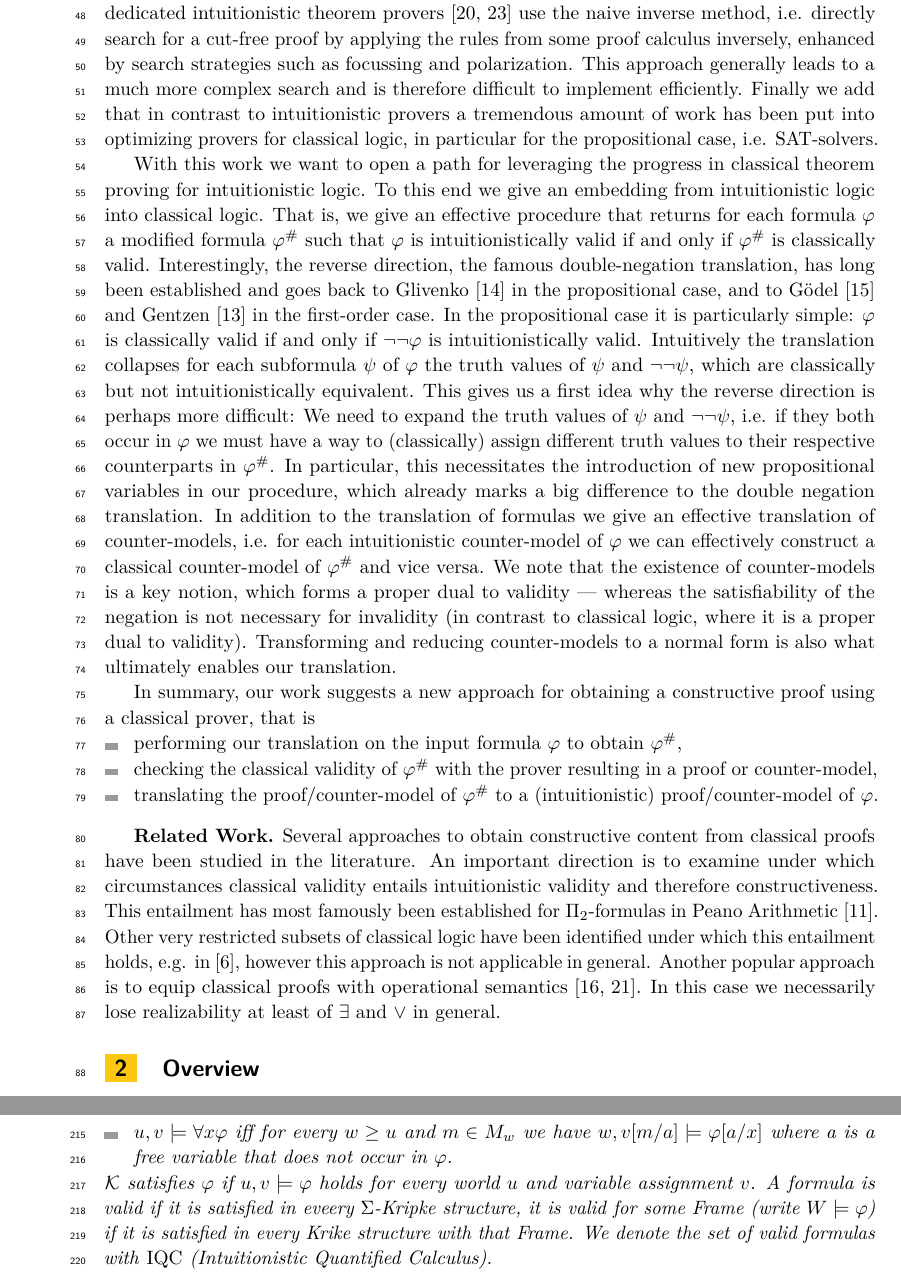
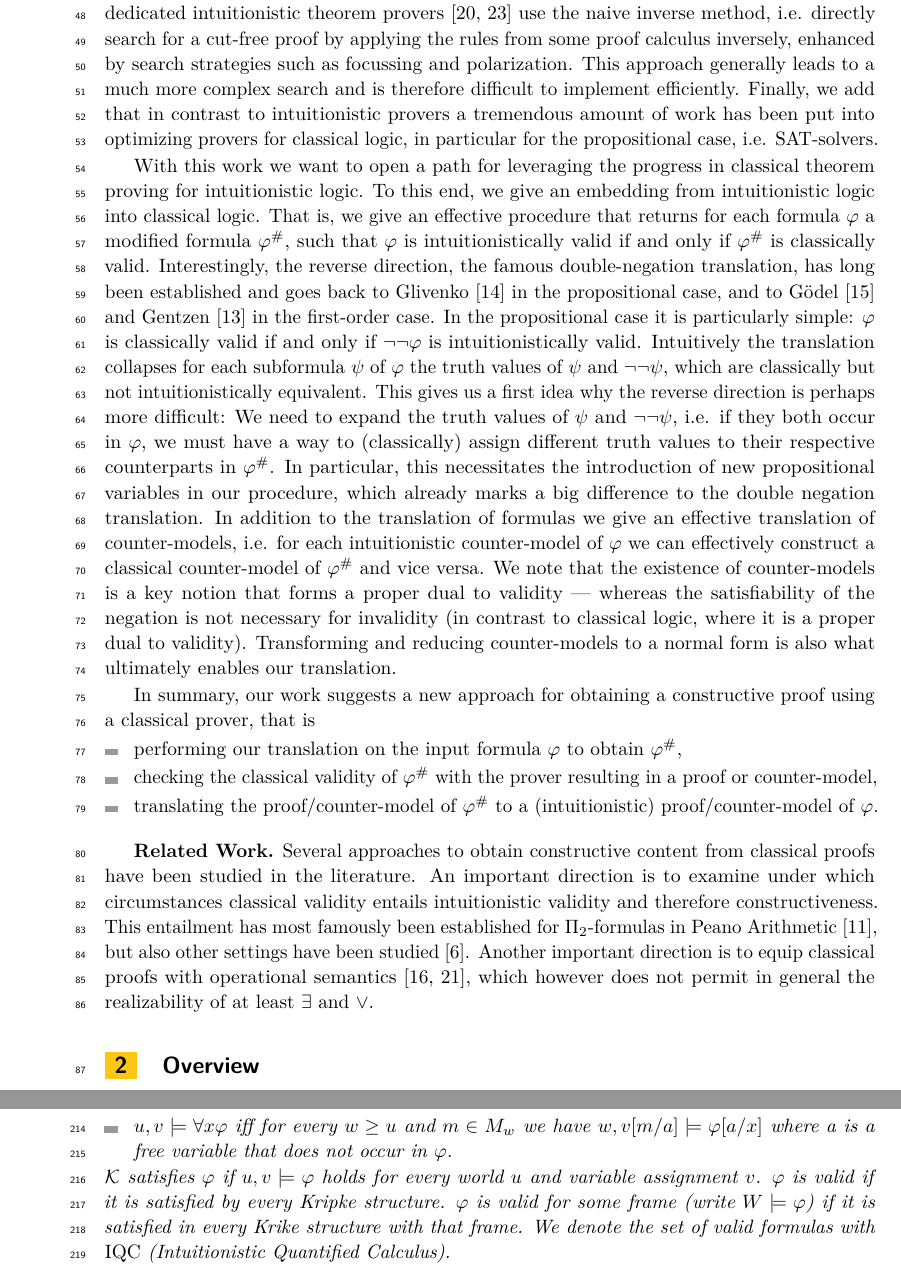
Before and after one commit to lexpk/Proofs-as-Programs-in-Classical-Logic, a LaTeX paper (CSL/lipics-v2021-EIICL.tex): two parts of pages 2 and 6 of 20, joined at a grey line, cut so that both start at the same text. Compiled offline with pdfLaTeX.

Commit message:
some typos

```diff
--- a/CSL/lipics-v2021-EIICL.tex
+++ b/CSL/lipics-v2021-EIICL.tex
@@ -104,14 +104,14 @@ First of all, determining intuitionistic validity is computationally harder, i.e
 A further advantage of classical logic is the existence of calculi that are particularly suitable for automation such as superposition~\cite{bachmair2001resolution}, which rely on the existence of convenient normal forms such as CNF, and the duality between validity and satisfiability, i.e. to show the validity of a formula it suffices to show the unsatisfiability of the negated formula.
 While some (albeit more complex) normal forms also exist  for intuitionistic logic, crucially the duality between validity and satisfiability of the negation does not hold.
 Therefore most dedicated intuitionistic theorem provers~\cite{mclaughlin2009efficient, tammet1996resolution} use the naive inverse method, i.e. directly search for a cut-free proof by applying the rules from some proof calculus inversely, enhanced by search strategies such as focussing and polarization. This approach generally leads to a much more complex search and is therefore difficult to implement efficiently.
-Finally we add that in contrast to intuitionistic provers a tremendous amount of work has been put into optimizing provers for classical logic, in particular for the propositional case, i.e. SAT-solvers.
+Finally, we add that in contrast to intuitionistic provers a tremendous amount of work has been put into optimizing provers for classical logic, in particular for the propositional case, i.e. SAT-solvers.
 
 With this work we want to open a path for leveraging the progress in classical theorem proving for intuitionistic logic.
-To this end we give an embedding from intuitionistic logic into classical logic. That is, we give an effective procedure that returns for each formula $\varphi$ a modified formula $\varphi^\#$ such that $\varphi$ is intuitionistically valid if and only if $\varphi^\#$ is classically valid.
-Interestingly, the reverse direction, the famous double-negation translation, has long been established and goes back to Glivenko~\cite{glivenko1929quelques} in the propositional case, and to G\"odel~\cite{godel1933intuitionistischen} and Gentzen~\cite{gentzen1936widerspruchsfreiheit} in the first-order case. In the propositional case it is particularly simple: $\varphi$ is classically valid if and only if $\neg\neg\varphi$ is intuitionistically valid. Intuitively the translation collapses for each subformula $\psi$ of $\varphi$ the truth values of $\psi$ and $\neg\neg\psi$, which are classically but not intuitionistically equivalent. This gives us a first idea why the reverse direction is perhaps more difficult: We need to expand the truth values of $\psi$ and $\neg\neg\psi$, i.e. if they both occur in $\varphi$ we must have a way to (classically) assign different truth values to their respective counterparts in $\varphi^\#$. In particular, this necessitates the introduction of new propositional variables in our procedure, which already marks a big difference to the double negation translation.
+To this end, we give an embedding from intuitionistic logic into classical logic. That is, we give an effective procedure that returns for each formula $\varphi$ a modified formula $\varphi^\#$, such that $\varphi$ is intuitionistically valid if and only if $\varphi^\#$ is classically valid.
+Interestingly, the reverse direction, the famous double-negation translation, has long been established and goes back to Glivenko~\cite{glivenko1929quelques} in the propositional case, and to G\"odel~\cite{godel1933intuitionistischen} and Gentzen~\cite{gentzen1936widerspruchsfreiheit} in the first-order case. In the propositional case it is particularly simple: $\varphi$ is classically valid if and only if $\neg\neg\varphi$ is intuitionistically valid. Intuitively the translation collapses for each subformula $\psi$ of $\varphi$ the truth values of $\psi$ and $\neg\neg\psi$, which are classically but not intuitionistically equivalent. This gives us a first idea why the reverse direction is perhaps more difficult: We need to expand the truth values of $\psi$ and $\neg\neg\psi$, i.e. if they both occur in $\varphi$, we must have a way to (classically) assign different truth values to their respective counterparts in $\varphi^\#$. In particular, this necessitates the introduction of new propositional variables in our procedure, which already marks a big difference to the double negation translation.
 %
 In addition to the translation of formulas we give an effective translation of counter-models, i.e. for each intuitionistic counter-model of $\varphi$ we can effectively construct a classical counter-model of $\varphi^\#$ and vice versa.
-We note that the existence of counter-models is a key notion, which forms a proper dual to validity --- whereas the satisfiability of the negation is not necessary for invalidity (in contrast to classical logic, where it is a proper dual to validity).
+We note that the existence of counter-models is a key notion that forms a proper dual to validity --- whereas the satisfiability of the negation is not necessary for invalidity (in contrast to classical logic, where it is a proper dual to validity).
 Transforming and reducing counter-models to a normal form is also what ultimately enables our translation.
 
 In summary, our work suggests a new approach for obtaining a constructive proof using a classical prover, that is
@@ -124,10 +124,8 @@ In summary, our work suggests a new approach for obtaining a constructive proof
 \textbf{Related Work.}
 Several approaches to obtain constructive content from classical proofs have been studied in the literature.
 An important direction is to examine under which circumstances classical validity entails intuitionistic validity and therefore constructiveness.
-This entailment has most famously been established for $\Pi_2$-formulas in Peano Arithmetic~\cite{friedman1978classically}.
-Other very restricted subsets of classical logic have been identified under which this entailment holds, e.g. in~\cite{schwichtenberg}, however this approach is not applicable in general.
-Another popular approach is to equip classical proofs with operational semantics~\cite{Control1, Parigot1}.
-In this case we necessarily lose realizability at least of $\exists$ and $\vee$ in general.
+This entailment has most famously been established for $\Pi_2$-formulas in Peano Arithmetic~\cite{friedman1978classically}, but also other settings have been studied~\cite{schwichtenberg}.
+Another important direction is to equip classical proofs with operational semantics~\cite{Control1, Parigot1}, which however does not permit in general the realizability of at least $\exists$ and $\vee$.
 
 
 
@@ -280,7 +278,8 @@ Let $\Sigma$ be a signature. A $\Sigma$-structure $\mathcal{M}$ consists of a no
 		\item $u, v\models\exists x\varphi$ iff there exists $m\in M_u$ such that $u, v[m/a]\models\varphi[a/x]$ where a is a free variable that does not occur in $\varphi$.
 		\item $u, v\models\forall x\varphi$ iff for every $w\geq u$ and $m\in M_w$ we have $w, v[m/a]\models\varphi[a/x]$ where a is a free variable that does not occur in $\varphi$.
 	\end{itemize}
-	$\mathcal{K}$ satisfies $\varphi$ if $u, v\models\varphi$ holds for every world $u$ and variable assignment $v$. A formula is valid if it is satisfied in eveery $\Sigma$-Kripke structure, it is valid for some Frame (write $W\models\varphi$) if it is satisfied in every Krike structure with that Frame. We denote the set of valid formulas with \emph{IQC} (Intuitionistic Quantified Calculus).
+	$\mathcal{K}$ satisfies $\varphi$ if $u, v\models\varphi$ holds for every world $u$ and variable assignment $v$. $\varphi$ is valid if it is satisfied by every Kripke structure.
+$\varphi$ is valid for some frame (write $W\models\varphi$) if it is satisfied in every Krike structure with that frame. We denote the set of valid formulas with \emph{IQC} (Intuitionistic Quantified Calculus).
 \end{definition}
 In addition to the propositional tautologies there are now sentences involving quantifiers which are classically valid but not intuitionistically, e.g., $\neg\forall x A(x)\to \exists x \neg A(x)$.
 Analogous remarks with regard to validity and satisfiability hold as in the propositional case.
```
Also changed, not shown: CSL/lipics-v2021-EIICL.tex (20 more changed lines).
